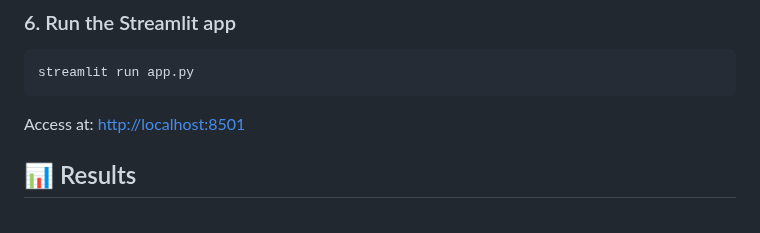
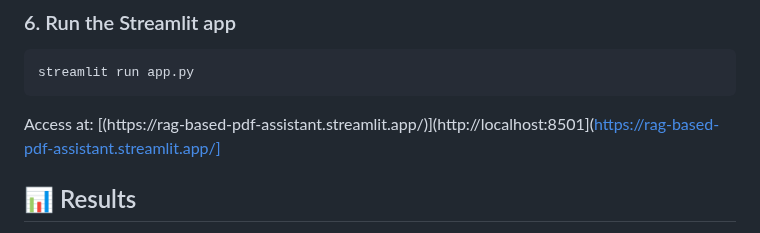
Before and after one commit to yuvarajsriramoju/RAG-Based-PDF-Assistant, a Markdown page: README.md, the part around the change. GitHub-like rendering.

````diff
--- a/README.md
+++ b/README.md
@@ -165,7 +165,7 @@ python ingest.py --pdfs "data/*.pdf" --out vector_store
 ```bash
 streamlit run app.py
 ```
-Access at: [http://localhost:8501](http://localhost:8501)
+Access at: [(https://rag-based-pdf-assistant.streamlit.app/)](http://localhost:8501](https://rag-based-pdf-assistant.streamlit.app/]
 
 ## 📊 Results
 Our Retrieval-Augmented Generation (RAG) pipeline significantly improves accuracy compared to traditional keyword-based retrieval:
````
